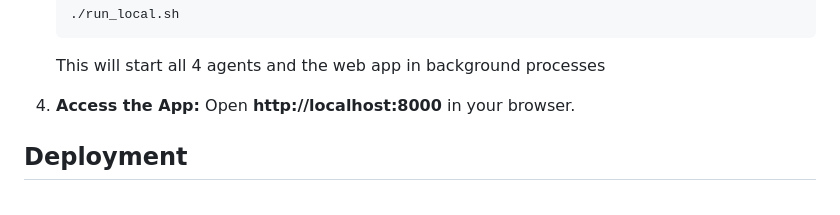
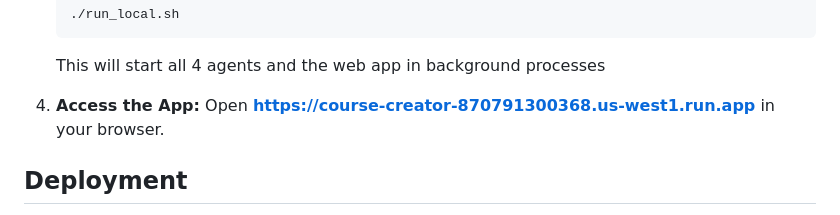
Before and after one commit to Adelaidemhuntana/multi-agent-ai-course-generator, a Markdown page: README.md, the part around the change. Drawn GitHub-style.

```diff
--- a/README.md
+++ b/README.md
@@ -88,7 +88,7 @@ To avoid duplication, these files are linked into respective subdirectories as [
     This will start all 4 agents and the web app in background processes
 
 4.  **Access the App:**
-    Open **http://localhost:8000** in your browser.
+    Open **https://course-creator-870791300368.us-west1.run.app** in your browser.
 
 ## Deployment
 
```
